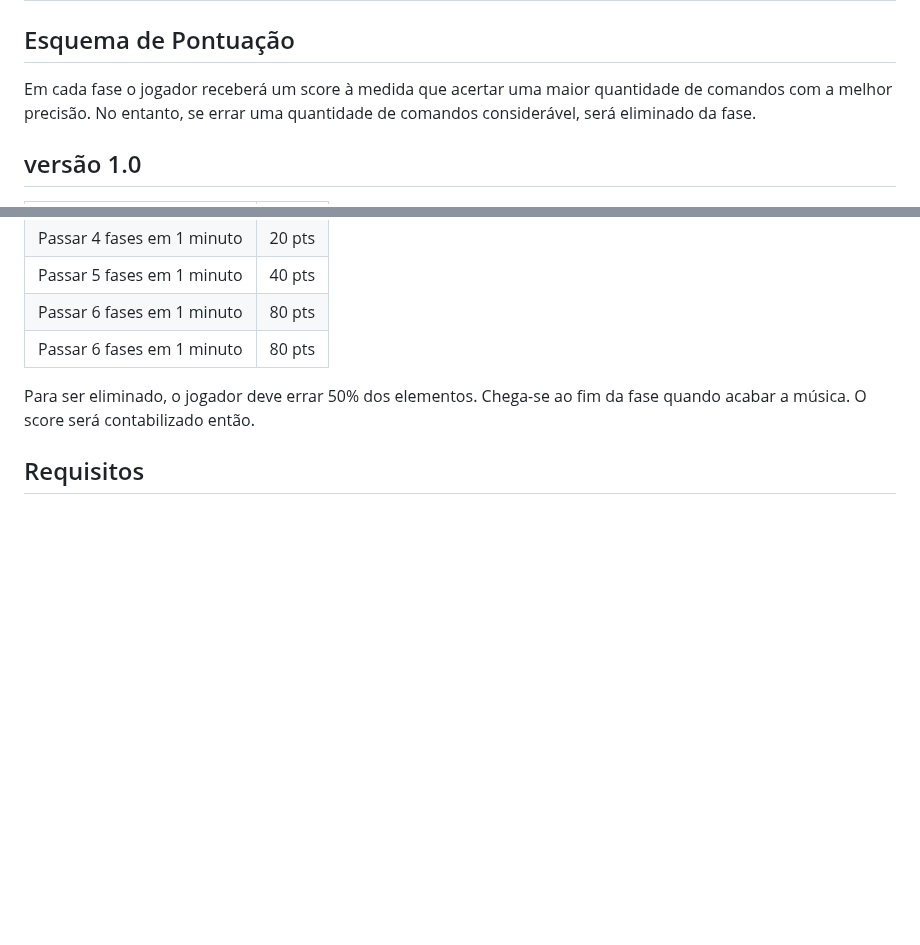
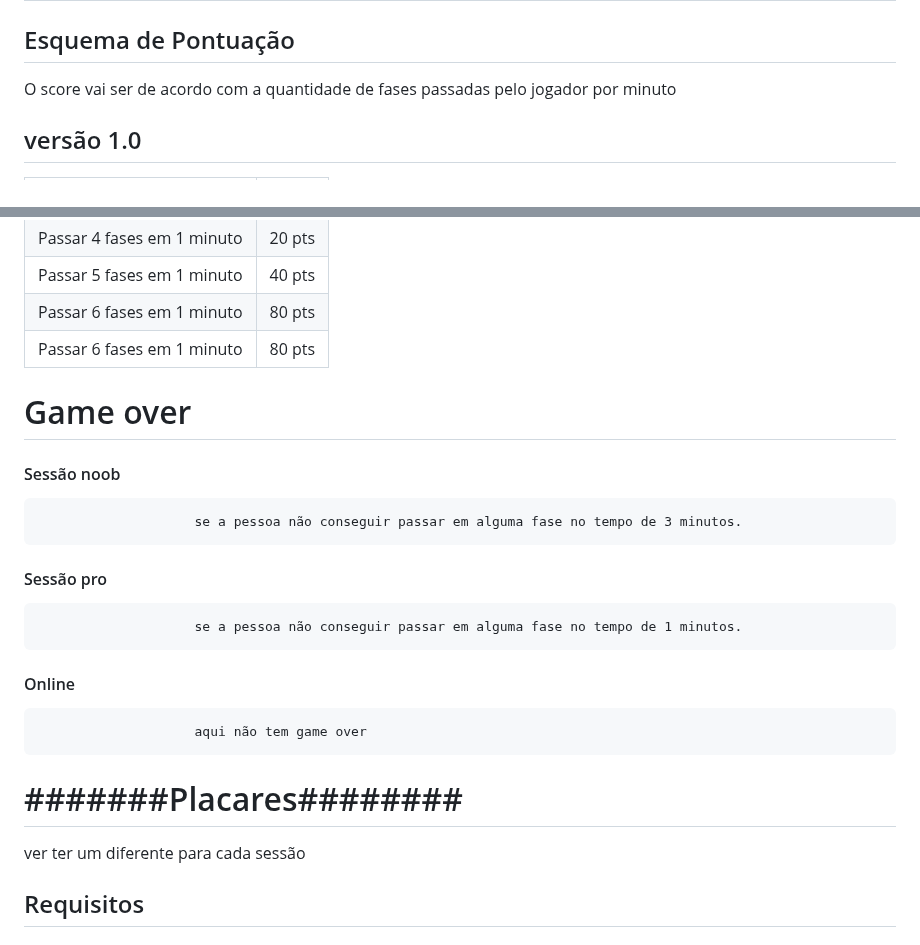
Before and after one commit to ThiagoMassenoMaciel/From-The-Ashes.github.io, a Markdown page: README.md, 2 parts joined by grey strips. Rendered like a GitHub page; blank space fills up the shorter version.

```diff
--- a/README.md
+++ b/README.md
@@ -55,8 +55,7 @@ Esta sessão so vai ser da versao 2 do jogo .Aqui o jogador começa a jogar e qu
 | Difícil      | Esta fase vai ter a cor das paredes do labirinto branca e o caminho por onde o jogador pode andar é preto. Este detalhe da cor das paredes e do chão vai ficar trocando a cada 5 segundos . A cada 30 segundos a bolinha que é o buraco para sair do labirinto vai mudar de lugar. As paredes do laberinto vai seguir uma lógica de 20 colunas e 20 linhas .  |
 
 ## Esquema de Pontuação
-
-Em cada fase o jogador receberá um score à medida que acertar uma maior quantidade de comandos com a melhor precisão. No entanto, se errar uma quantidade de comandos considerável, será eliminado da fase.
+O score vai ser de acordo com a quantidade de fases passadas pelo jogador por minuto
 
 ## versão 1.0
 | Precisão | Score |
@@ -76,8 +75,15 @@ Em cada fase o jogador receberá um score à medida que acertar uma maior quanti
 | Passar 6 fases em 1 minuto | 80 pts |
 | Passar 6 fases em 1 minuto | 80 pts |
 
-Para ser eliminado, o jogador deve errar 50% dos elementos.
-Chega-se ao fim da fase quando acabar a música. O score será contabilizado então.
+# Game over
+#### Sessão noob
+                        se a pessoa não conseguir passar em alguma fase no tempo de 3 minutos.
+#### Sessão pro
+                        se a pessoa não conseguir passar em alguma fase no tempo de 1 minutos.
+#### Online
+                        aqui não tem game over
+# #######Placares########
+ver ter um diferente para cada sessão
 
 ## Requisitos
 
```
